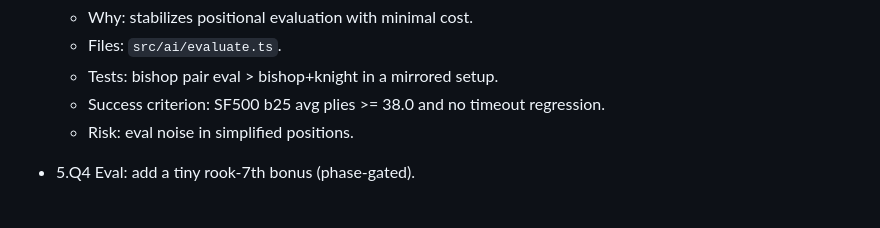
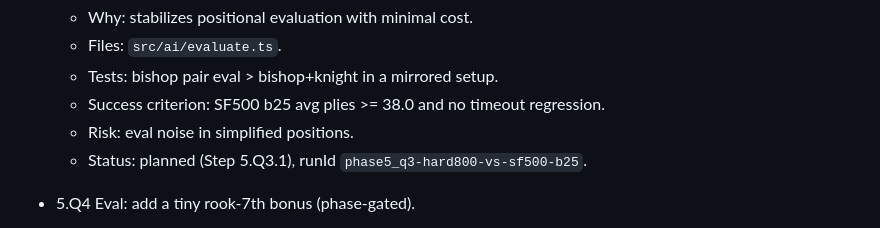
Before and after one commit to brainit-consulting/chess, a Markdown page: docs/ENGINE_ROADMAP.md, the part around the change. Drawn GitHub-style.

Commit message:
docs: plan step 5.Q3.1 bishop pair

```diff
--- a/docs/ENGINE_ROADMAP.md
+++ b/docs/ENGINE_ROADMAP.md
@@ -316,6 +316,7 @@ Candidate micro-upgrades (plan only)
   - Tests: bishop pair eval > bishop+knight in a mirrored setup.
   - Success criterion: SF500 b25 avg plies >= 38.0 and no timeout regression.
   - Risk: eval noise in simplified positions.
+  - Status: planned (Step 5.Q3.1), runId `phase5_q3-hard800-vs-sf500-b25`.
 
 - 5.Q4 Eval: add a tiny rook-7th bonus (phase-gated).
   - Why: improves conversion cues in midgame/late middlegame.
```
